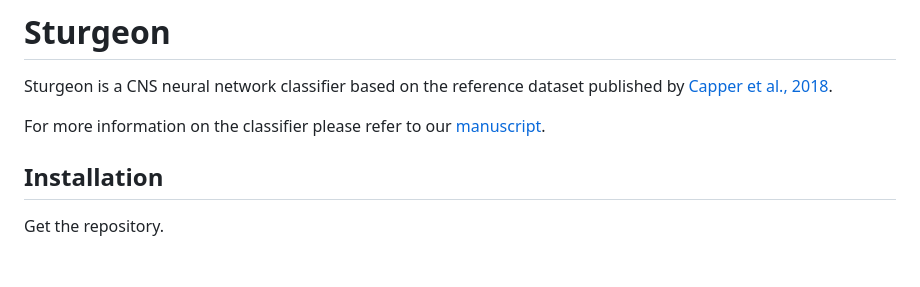
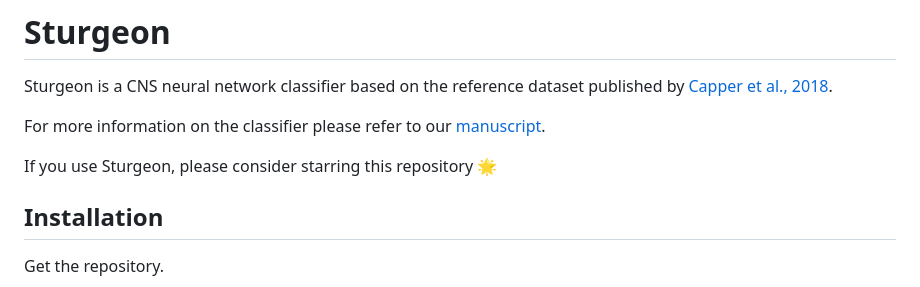
Before and after one commit to marcpaga/sturgeon, a Markdown page: README.md, the part around the change. Rendered like a GitHub page; blank space fills up the shorter version.

```diff
--- a/README.md
+++ b/README.md
@@ -3,6 +3,8 @@
 Sturgeon is a CNS neural network classifier based on the reference dataset published by [Capper et al., 2018](https://doi.org/10.1038/nature26000).
 
 For more information on the classifier please refer to our [manuscript](https://www.medrxiv.org/content/10.1101/2023.01.25.23284813v1).
+
+If you use Sturgeon, please consider starring this repository 🌟
 
 ## Installation
 
```
